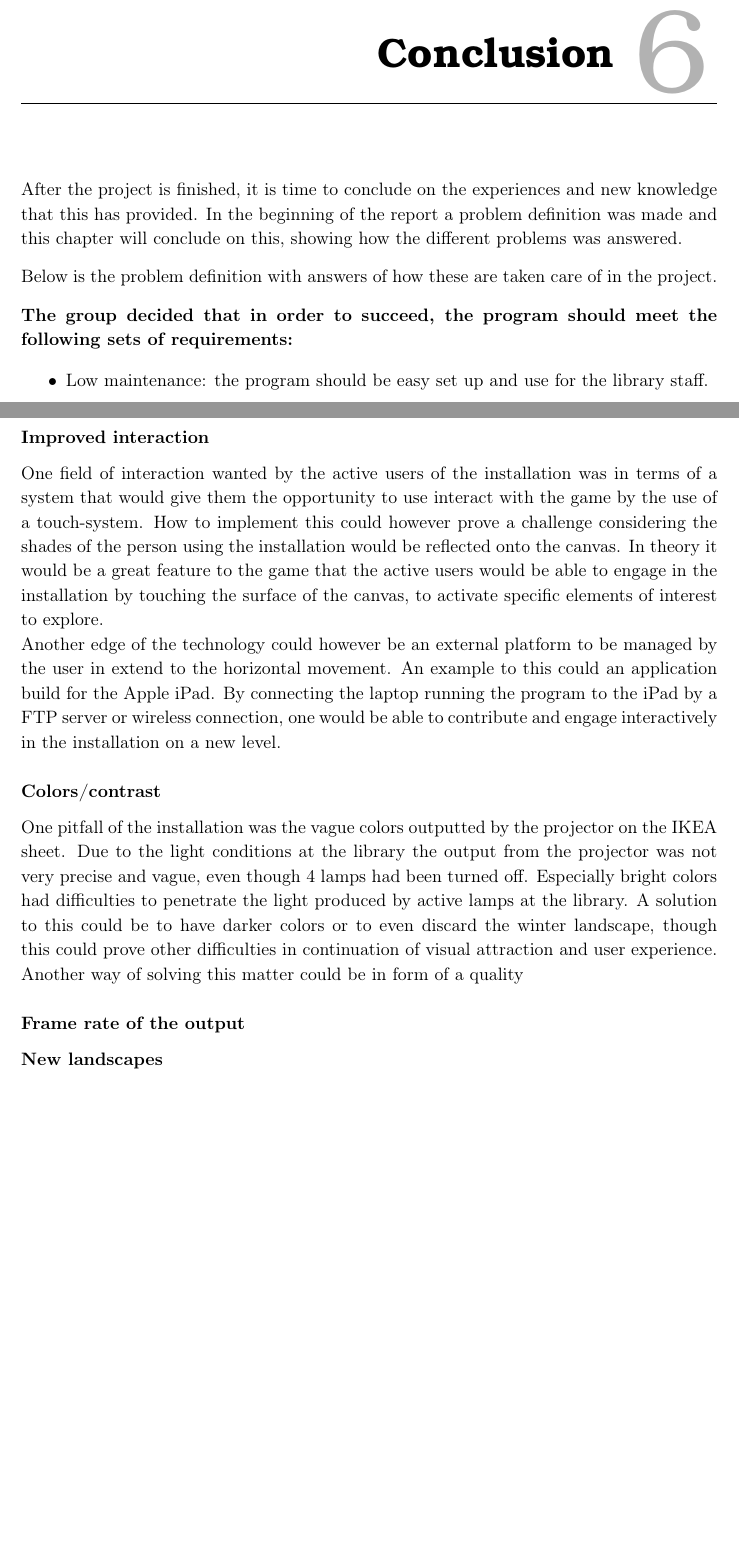
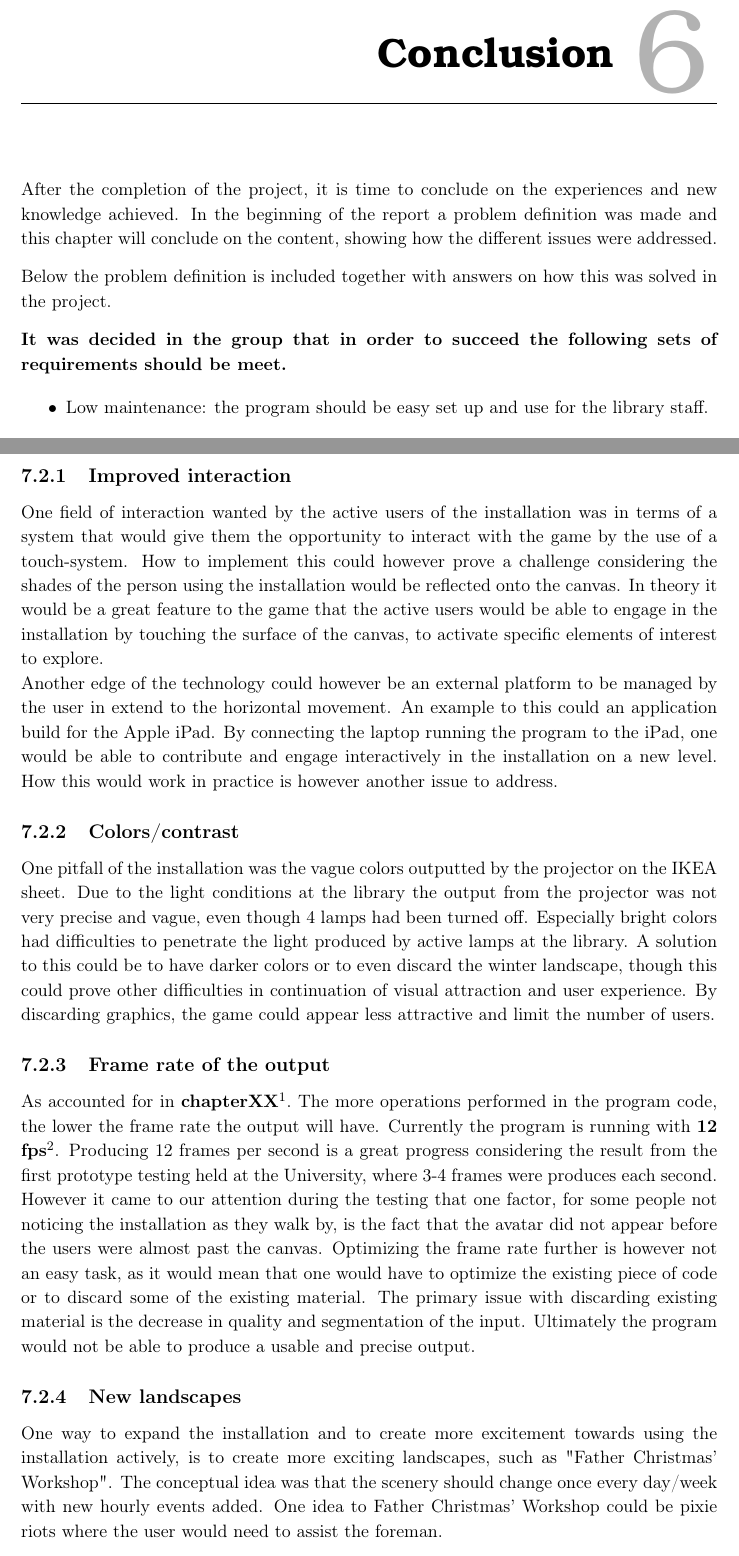
Before and after one commit to Wikzo/MagicCanvas_MedialogyP3_2012, a LaTeX thesis (Report/master.tex, which reads Report/Perspective.tex, Report/conclusion.tex): two parts of pages 84 and 88 of 92, joined at a grey line, cut so that both start at the same text, the shorter picture padded with empty space. Compiled offline with pdfLaTeX.

Commit message:
Simon Finished first draft for perspective

```diff
--- a/Report/Perspective.tex
+++ b/Report/Perspective.tex
@@ -10,7 +8,14 @@ One of the best outcomes of the testing proved to be all the feedback in regards
-\subsubsection{Improved interaction}
-One field of interaction wanted by the active users of the installation was in terms of a system that would give them the opportunity to use interact with the game by the use of a touch-system. How to implement this could however prove a challenge considering the shades of the person using the installation would be reflected onto the canvas. In theory it would be a great feature to the game that the active users would be able to engage in the installation by touching the surface of the canvas, to activate specific elements of interest to explore.\\
-Another edge of the technology could however be an external platform to be managed by the user in extend to the horizontal movement. An example to this could an application build for the Apple iPad. By connecting the laptop running the program to the iPad by a FTP server or wireless connection, one would be able to contribute and engage interactively in the installation on a new level.
-\subsubsection{Colors/contrast}
-One pitfall of the installation was the vague colors outputted by the projector on the IKEA sheet. Due to the light conditions at the library the output from the projector was not very precise and vague, even though 4 lamps had been turned off. Especially bright colors had difficulties to penetrate the light produced by active lamps at the library. A solution to this could be to have darker colors or to even discard the winter landscape, though this could prove other difficulties in continuation of visual attraction and user experience. Another way of solving this matter could be in form of a quality
-\subsubsection{Frame rate of the output}
-\subsubsection{New landscapes}
+Considering the feedback gathered from interviewing visitors of Hj{\o}rring Library and the general user testing performed by the group itself, it's clear that some changes are to be made if this installation was ever released. One of the best outcomes of the testing proved to be all the feedback in regards to upgrades that would improve the user experience and the product overall. Especially an improvement of the field of interaction was a request by many.
+
+\subsection{Improved interaction}
+One field of interaction wanted by the active users of the installation was in terms of a system that would give them the opportunity to interact with the game by the use of a touch-system. How to implement this could however prove a challenge considering the shades of the person using the installation would be reflected onto the canvas. In theory it would be a great feature to the game that the active users would be able to engage in the installation by touching the surface of the canvas, to activate specific elements of interest to explore.\\
+Another edge of the technology could however be an external platform to be managed by the user in extend to the horizontal movement. An example to this could an application build for the Apple iPad. By connecting the laptop running the program to the iPad, one would be able to contribute and engage interactively in the installation on a new level. How this would work in practice is however another issue to address.
+
+\subsection{Colors/contrast}
+One pitfall of the installation was the vague colors outputted by the projector on the IKEA sheet. Due to the light conditions at the library the output from the projector was not very precise and vague, even though 4 lamps had been turned off. Especially bright colors had difficulties to penetrate the light produced by active lamps at the library. A solution to this could be to have darker colors or to even discard the winter landscape, though this could prove other difficulties in continuation of visual attraction and user experience. By discarding graphics, the game could appear less attractive and limit the number of users.
+
+\subsection{Frame rate of the output}
+As accounted for in \textbf{chapterXX}\fixme{Find reference in document}. The more operations performed in the program code, the lower the frame rate the output will have. Currently the program is running with \textbf{12 fps}\fixme{find reference/precise number}. Producing 12 frames per second is a great progress considering the result from the first prototype testing held at the University, where 3-4 frames were produces each second. However it came to our attention during the testing that one factor, for some people not noticing the installation as they walk by, is the fact that the avatar did not appear before the users were almost past the canvas. Optimizing the frame rate further is however not an easy task, as it would mean that one would have to optimize the existing piece of code or to discard some of the existing material. The primary issue with discarding existing material is the decrease in quality and segmentation of the input. Ultimately the program would not be able to produce a usable and precise output.
+
+\subsection{New landscapes}
+One way to expand the installation and to create more excitement towards using the installation actively, is to create more exciting landscapes, such as "Father Christmas' Workshop". The conceptual idea was that the scenery should change once every day/week with new hourly events added. One idea to Father Christmas' Workshop could be pixie riots where the user would need to assist the foreman.
--- a/Report/conclusion.tex
+++ b/Report/conclusion.tex
@@ -1,13 +1,14 @@
 \chapter{Conclusion}
-After the project is finished, it is time to conclude on the experiences and new knowledge that this has provided. In the beginning of the report a problem definition was made and this chapter will conclude on this, showing how the different problems was answered.
+After the completion of the project, it is time to conclude on the experiences and new knowledge achieved. In the beginning of the report a problem definition was made and this chapter will conclude on the content, showing how the different issues were addressed.
 
-Below is the problem definition with answers of how these are taken care of in the project.
+Below the problem definition is included together with answers on how this was solved in the project.
 
-\textbf{The group decided that in order to succeed, the program should meet the following sets of requirements:}
+\textbf{It was decided in the group that in order to succeed the following sets of requirements should be meet.}
 
 \begin{itemize}
 \item Low maintenance: the program should be easy set up and use for the library staff.
 \end{itemize}
+
 Low maintenance is a key factor, and is important because it shouldn't take much of the library staffs time. This is solved by making it as simple as possible. The only thing that is required from the staff is to press three buttons to turn on the setup. This is explained in a three stepped guide:
 \begin{enumerate}
 \item Press button 1 - on/off button for electricity for the setup.
```
Also changed, not shown: Report/Perspective.tex (4 more changed lines).
